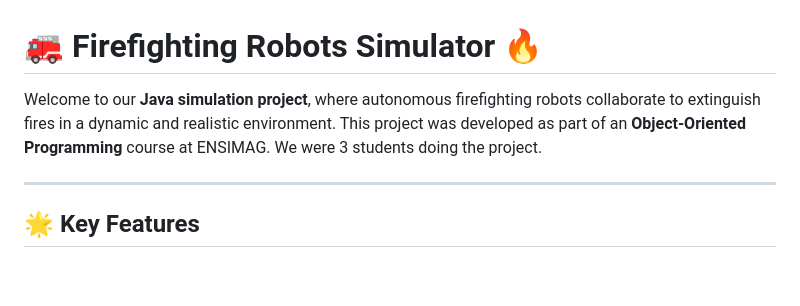
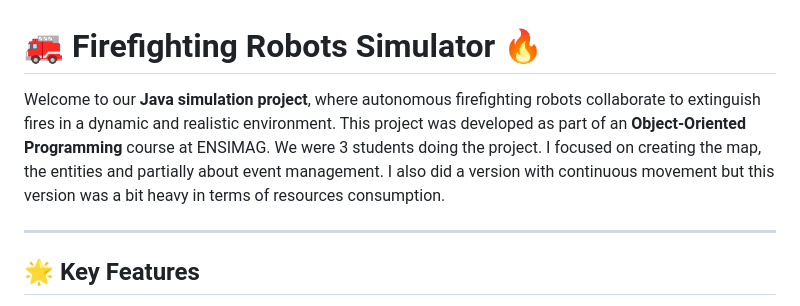
Before and after one commit to SamyZouggari/FirefighitingRobotsSimulator, a Markdown page: README.md, the part around the change. Drawn GitHub-style; blank space fills up the shorter version.

```diff
--- a/README.md
+++ b/README.md
@@ -1,6 +1,6 @@
 # 🚒 Firefighting Robots Simulator 🔥
 
-Welcome to our **Java simulation project**, where autonomous firefighting robots collaborate to extinguish fires in a dynamic and realistic environment. This project was developed as part of an **Object-Oriented Programming** course at ENSIMAG. We were 3 students doing the project.
+Welcome to our **Java simulation project**, where autonomous firefighting robots collaborate to extinguish fires in a dynamic and realistic environment. This project was developed as part of an **Object-Oriented Programming** course at ENSIMAG. We were 3 students doing the project. I focused on creating the map, the entities and partially about event management. I also did a version with continuous movement but this version was a bit heavy in terms of resources consumption.
 
 ---
 
```
